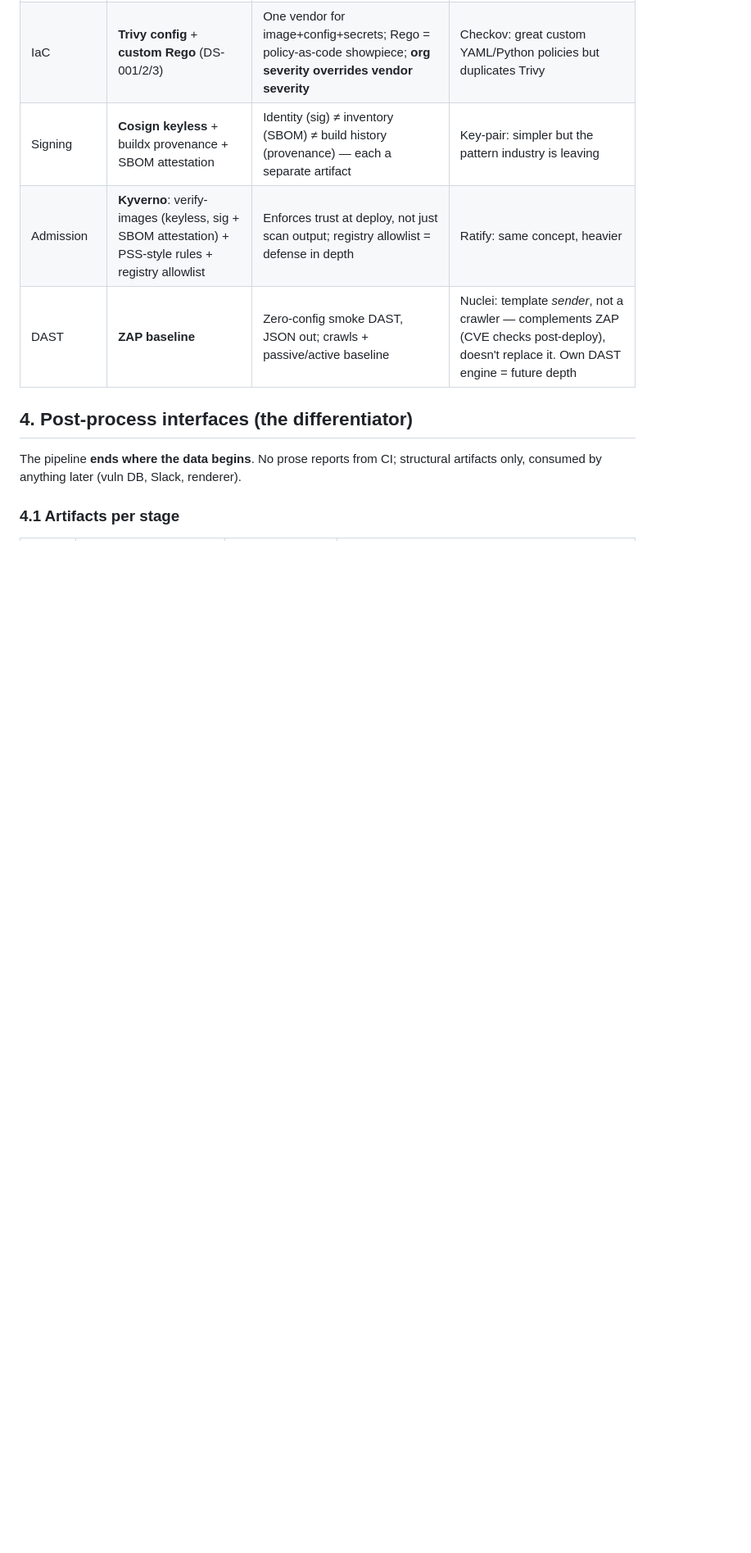
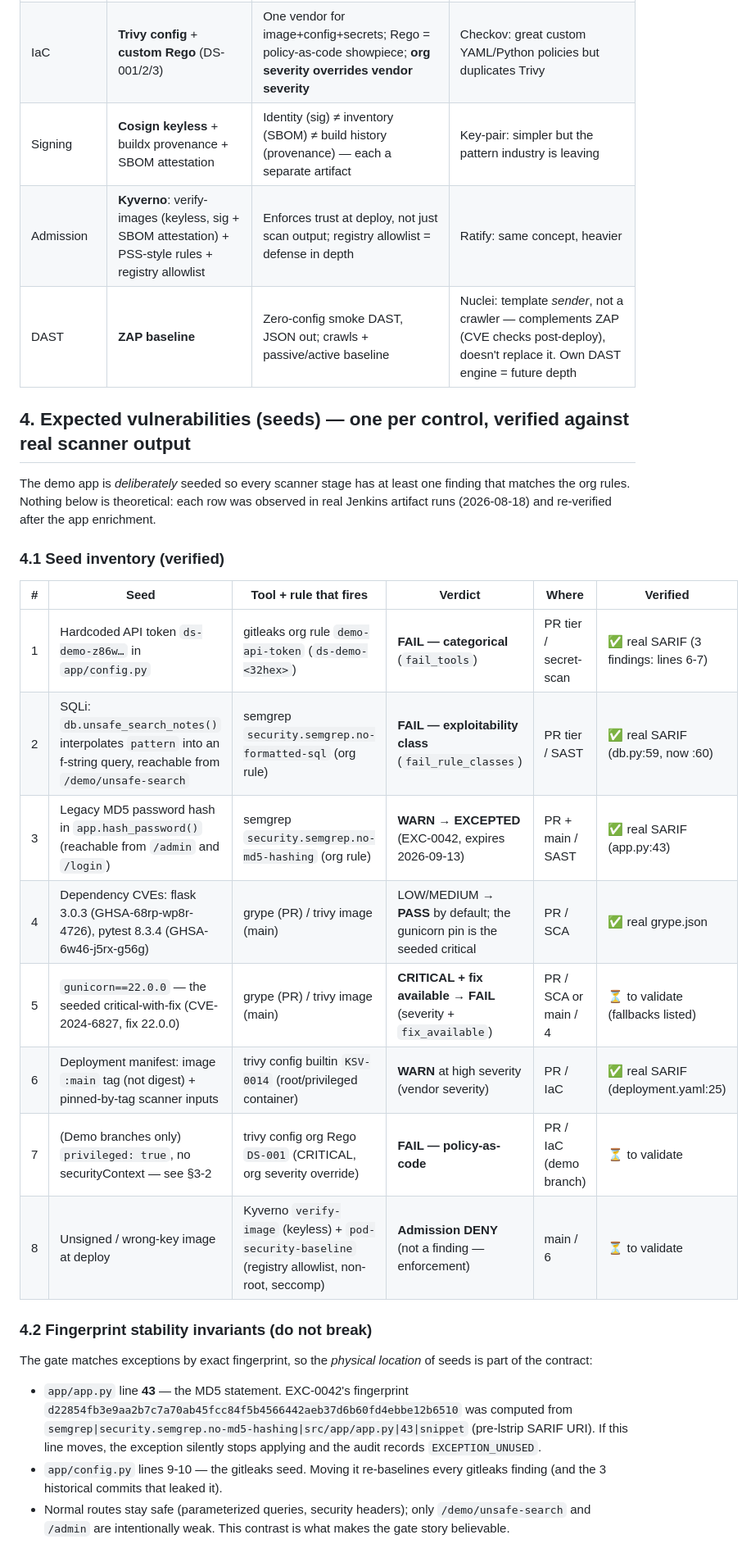
Before and after one commit to PadishahIII/devsecops-demo, a Markdown page: docs/DESIGN.md, the part around one of its changes. Shown at 82% size. Drawn GitHub-style; blank space fills up the shorter version.

```diff
--- a/docs/DESIGN.md
+++ b/docs/DESIGN.md
@@ -73,9 +73,39 @@ Fork PRs: no secrets, no SARIF upload (`continue-on-error`) — the gate still d
 | Admission | **Kyverno**: verify-images (keyless, sig + SBOM attestation) + PSS-style rules + registry allowlist | Enforces trust at deploy, not just scan output; registry allowlist = defense in depth                            | Ratify: same concept, heavier                                                                                                                      |
 | DAST      | **ZAP baseline**                                                                                    | Zero-config smoke DAST, JSON out; crawls + passive/active baseline                                               | Nuclei: template _sender_, not a crawler — complements ZAP (CVE checks post-deploy), doesn't replace it. Own DAST engine = future depth            |
 
-## 4. Post-process interfaces (the differentiator)
+## 4. Expected vulnerabilities (seeds) — one per control, verified against real scanner output
 
-The pipeline **ends where the data begins**. No prose reports from CI; structural
-artifacts only, consumed by anything later (vuln DB, Slack, renderer).
+The demo app is *deliberately* seeded so every scanner stage has at least one
+finding that matches the org rules. Nothing below is theoretical: each row was
+observed in real Jenkins artifact runs (2026-08-18) and re-verified after the
+app enrichment.
 
-### 4.1 Artifacts per stage
+### 4.1 Seed inventory (verified)
+
+| # | Seed | Tool + rule that fires | Verdict | Where | Verified |
+| --- | --- | --- | --- | --- | --- |
+| 1 | Hardcoded API token `ds-demo-z86w…` in `app/config.py` | gitleaks org rule `demo-api-token` (`ds-demo-<32hex>`) | **FAIL — categorical** (`fail_tools`) | PR tier / secret-scan | ✅ real SARIF (3 findings: lines 6-7) |
+| 2 | SQLi: `db.unsafe_search_notes()` interpolates `pattern` into an f-string query, reachable from `/demo/unsafe-search` | semgrep `security.semgrep.no-formatted-sql` (org rule) | **FAIL — exploitability class** (`fail_rule_classes`) | PR tier / SAST | ✅ real SARIF (db.py:59, now :60) |
+| 3 | Legacy MD5 password hash in `app.hash_password()` (reachable from `/admin` and `/login`) | semgrep `security.semgrep.no-md5-hashing` (org rule) | **WARN → EXCEPTED** (EXC-0042, expires 2026-09-13) | PR + main / SAST | ✅ real SARIF (app.py:43) |
+| 4 | Dependency CVEs: flask 3.0.3 (GHSA-68rp-wp8r-4726), pytest 8.3.4 (GHSA-6w46-j5rx-g56g) | grype (PR) / trivy image (main) | LOW/MEDIUM → **PASS** by default; the gunicorn pin is the seeded critical | PR / SCA | ✅ real grype.json |
+| 5 | `gunicorn==22.0.0` — the seeded critical-with-fix (CVE-2024-6827, fix 22.0.0) | grype (PR) / trivy image (main) | **CRITICAL + fix available → FAIL** (severity + `fix_available`) | PR / SCA or main / 4 | ⏳ to validate (fallbacks listed) |
+| 6 | Deployment manifest: image `:main` tag (not digest) + pinned-by-tag scanner inputs | trivy config builtin `KSV-0014` (root/privileged container) | **WARN** at high severity (vendor severity) | PR / IaC | ✅ real SARIF (deployment.yaml:25) |
+| 7 | (Demo branches only) `privileged: true`, no securityContext — see §3-2 | trivy config org Rego `DS-001` (CRITICAL, org severity override) | **FAIL — policy-as-code** | PR / IaC (demo branch) | ⏳ to validate |
+| 8 | Unsigned / wrong-key image at deploy | Kyverno `verify-image` (keyless) + `pod-security-baseline` (registry allowlist, non-root, seccomp) | **Admission DENY** (not a finding — enforcement) | main / 6 | ⏳ to validate |
+
+### 4.2 Fingerprint stability invariants (do not break)
+
+The gate matches exceptions by exact fingerprint, so the *physical location* of
+seeds is part of the contract:
+
+- `app/app.py` line **43** — the MD5 statement. EXC-0042's fingerprint
+  `d22854fb3e9aa2b7c7a70ab45fcc84f5b4566442aeb37d6b60fd4ebbe12b6510` was
+  computed from `semgrep|security.semgrep.no-md5-hashing|src/app/app.py|43|snippet`
+  (pre-lstrip SARIF URI). If this line moves, the exception silently stops applying
+  and the audit records `EXCEPTION_UNUSED`.
+- `app/config.py` lines 9-10 — the gitleaks seed. Moving it re-baselines every
+  gitleaks finding (and the 3 historical commits that leaked it).
+- Normal routes stay safe (parameterized queries, security headers); only
+  `/demo/unsafe-search` and `/admin` are intentionally weak. This contrast is
+  what makes the gate story believable.
+
```
Also changed, not shown: other parts of docs/DESIGN.md (+41 -7 lines).
